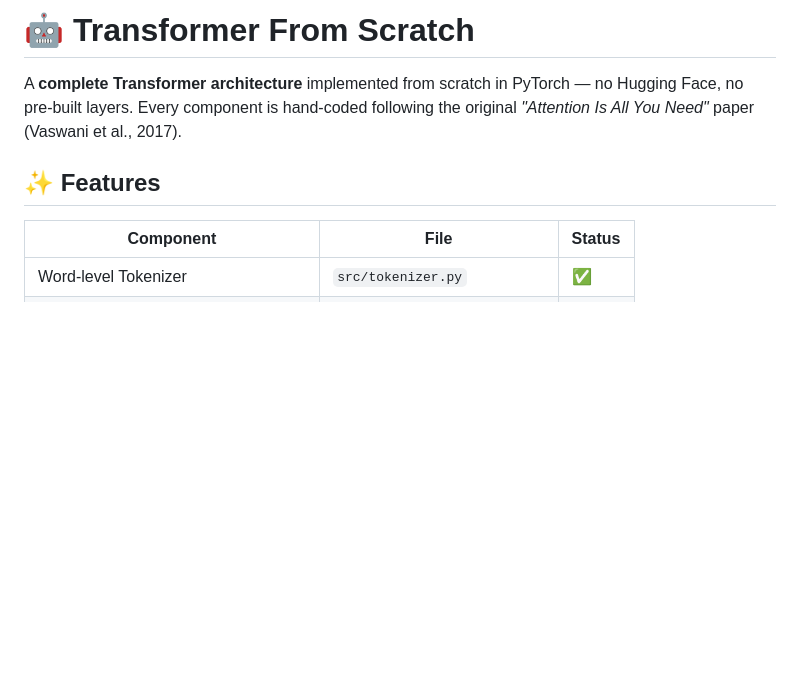
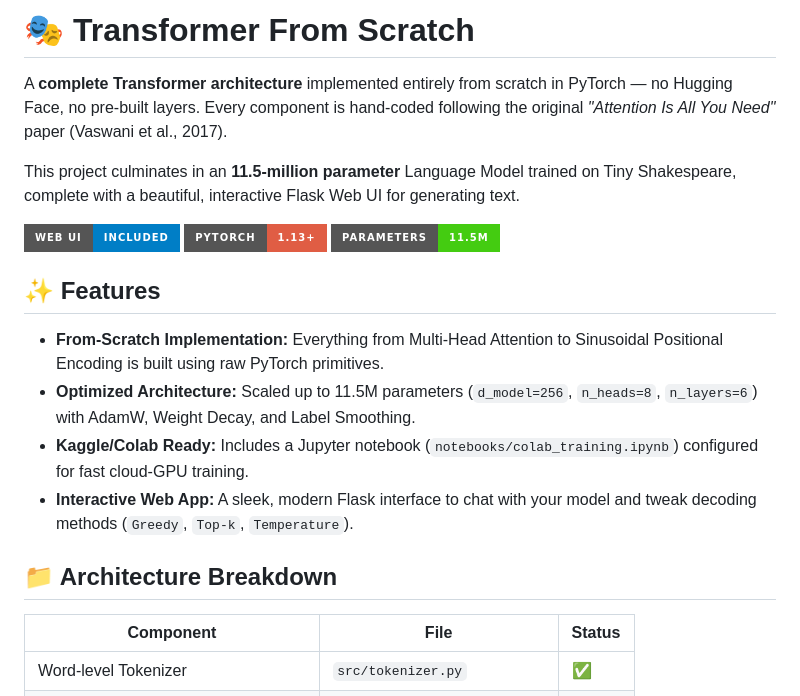
Before and after one commit to VaibhavGoyal9805/Transformer-From-Scratch, a Markdown page: README.md, the part around one of its changes. Drawn GitHub-style; badges without logos; blank space fills up the shorter version.

```diff
--- a/README.md
+++ b/README.md
@@ -1,8 +1,21 @@
-# 🤖 Transformer From Scratch
+# 🎭 Transformer From Scratch
 
-A **complete Transformer architecture** implemented from scratch in PyTorch — no Hugging Face, no pre-built layers. Every component is hand-coded following the original *"Attention Is All You Need"* paper (Vaswani et al., 2017).
+A **complete Transformer architecture** implemented entirely from scratch in PyTorch — no Hugging Face, no pre-built layers. Every component is hand-coded following the original *"Attention Is All You Need"* paper (Vaswani et al., 2017).
+
+This project culminates in an **11.5-million parameter** Language Model trained on Tiny Shakespeare, complete with a beautiful, interactive Flask Web UI for generating text.
+
+![Web Interface](https://img.shields.io/badge/Web_UI-Included-blue?style=for-the-badge)
+![PyTorch](https://img.shields.io/badge/PyTorch-1.13%2B-red?style=for-the-badge&logo=pytorch)
+![Parameters](https://img.shields.io/badge/Parameters-11.5M-brightgreen?style=for-the-badge)
 
 ## ✨ Features
+
+- **From-Scratch Implementation:** Everything from Multi-Head Attention to Sinusoidal Positional Encoding is built using raw PyTorch primitives.
+- **Optimized Architecture:** Scaled up to 11.5M parameters (`d_model=256`, `n_heads=8`, `n_layers=6`) with AdamW, Weight Decay, and Label Smoothing.
+- **Kaggle/Colab Ready:** Includes a Jupyter notebook (`notebooks/colab_training.ipynb`) configured for fast cloud-GPU training.
+- **Interactive Web App:** A sleek, modern Flask interface to chat with your model and tweak decoding methods (`Greedy`, `Top-k`, `Temperature`).
+
+## 📁 Architecture Breakdown
 
 | Component | File | Status |
 |-----------|------|--------|
```
Also changed, not shown: other parts of README.md (+33 -129 lines).
